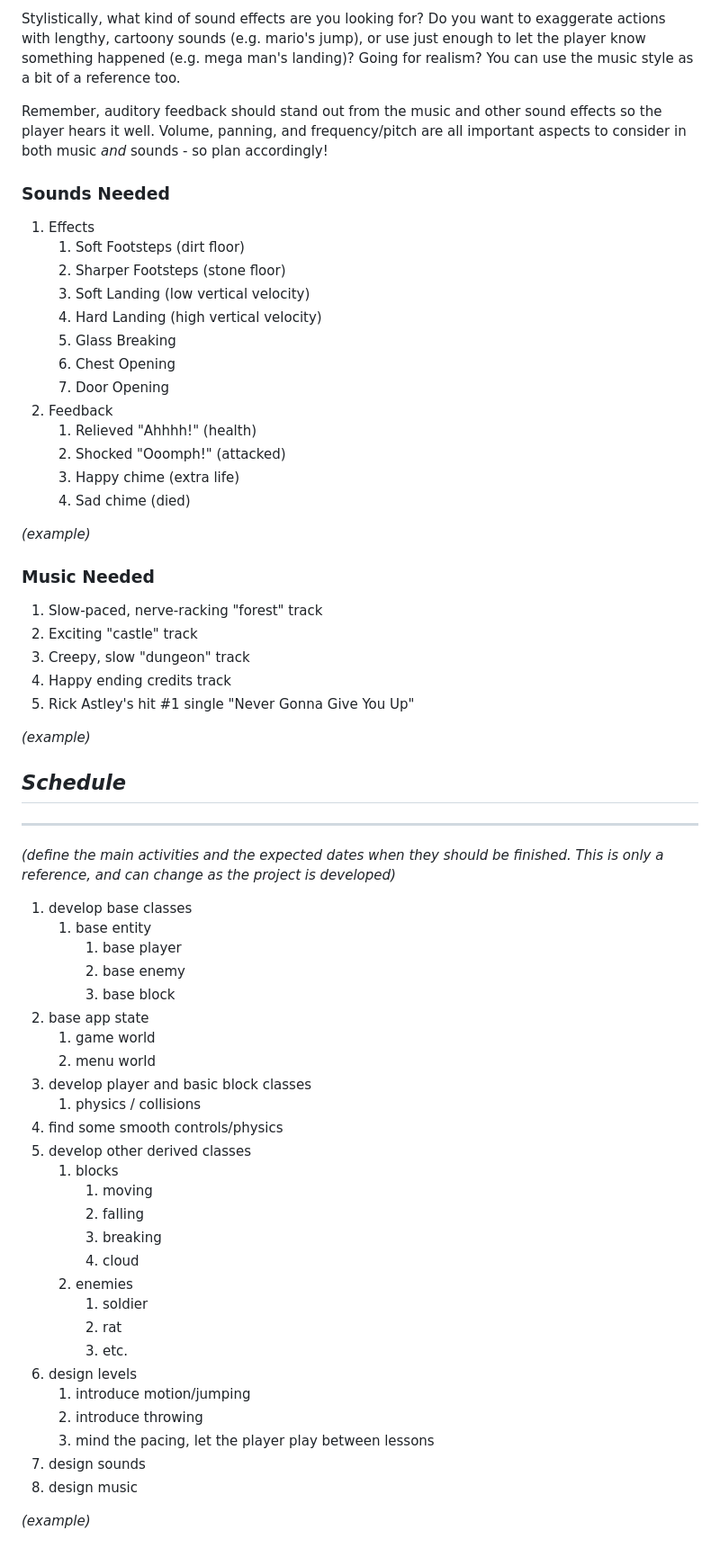
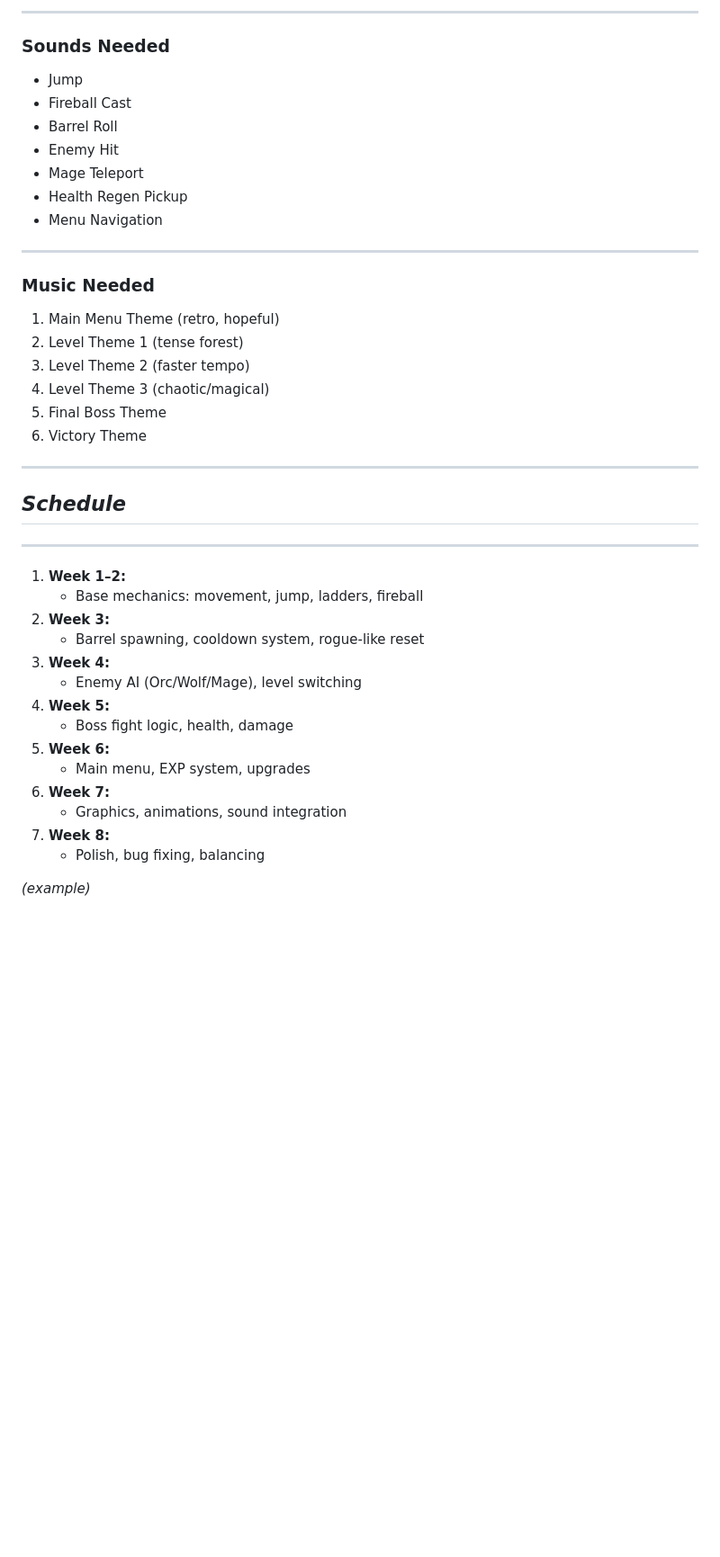
Before and after one commit to PaoloZesatiTec/Equipo-1, a Markdown page: GDD_Template.md, the part around one of its changes. Shown at 90% size. GitHub-like rendering; blank space fills up the shorter version.

```diff
--- a/GDD_Template.md
+++ b/GDD_Template.md
@@ -223,69 +235,46 @@ Again, consistency is key. Define that consistency here. What kind of instrument
 
-Stylistically, what kind of sound effects are you looking for? Do you want to exaggerate actions with lengthy, cartoony sounds (e.g. mario&#39;s jump), or use just enough to let the player know something happened (e.g. mega man&#39;s landing)? Going for realism? You can use the music style as a bit of a reference too.
-
- Remember, auditory feedback should stand out from the music and other sound effects so the player hears it well. Volume, panning, and frequency/pitch are all important aspects to consider in both music _and_ sounds - so plan accordingly!
+---
 
 ### **Sounds Needed**
 
-1. Effects
-    1. Soft Footsteps (dirt floor)
-    2. Sharper Footsteps (stone floor)
-    3. Soft Landing (low vertical velocity)
-    4. Hard Landing (high vertical velocity)
-    5. Glass Breaking
-    6. Chest Opening
-    7. Door Opening
-2. Feedback
-    1. Relieved &quot;Ahhhh!&quot; (health)
-    2. Shocked &quot;Ooomph!&quot; (attacked)
-    3. Happy chime (extra life)
-    4. Sad chime (died)
+- Jump
+- Fireball Cast
+- Barrel Roll
+- Enemy Hit
+- Mage Teleport
+- Health Regen Pickup
+- Menu Navigation
 
-_(example)_
+---
 
 ### **Music Needed**
 
-1. Slow-paced, nerve-racking &quot;forest&quot; track
-2. Exciting &quot;castle&quot; track
-3. Creepy, slow &quot;dungeon&quot; track
-4. Happy ending credits track
-5. Rick Astley&#39;s hit #1 single &quot;Never Gonna Give You Up&quot;
+1. Main Menu Theme (retro, hopeful)
+2. Level Theme 1 (tense forest)
+3. Level Theme 2 (faster tempo)
+4. Level Theme 3 (chaotic/magical)
+5. Final Boss Theme
+6. Victory Theme
 
-_(example)_
-
+---
 
 ## _Schedule_
 
 ---
 
-_(define the main activities and the expected dates when they should be finished. This is only a reference, and can change as the project is developed)_
-
-1. develop base classes
-    1. base entity
-        1. base player
-        2. base enemy
-        3. base block
-  2. base app state
-        1. game world
-        2. menu world
-2. develop player and basic block classes
-    1. physics / collisions
-3. find some smooth controls/physics
-4. develop other derived classes
-    1. blocks
-        1. moving
-        2. falling
-        3. breaking
-        4. cloud
-    2. enemies
-        1. soldier
-        2. rat
-        3. etc.
-5. design levels
-    1. introduce motion/jumping
-    2. introduce throwing
-    3. mind the pacing, let the player play between lessons
-6. design sounds
-7. design music
+1. **Week 1–2:**
+   - Base mechanics: movement, jump, ladders, fireball
+2. **Week 3:**
+   - Barrel spawning, cooldown system, rogue-like reset
+3. **Week 4:**
+   - Enemy AI (Orc/Wolf/Mage), level switching
+4. **Week 5:**
+   - Boss fight logic, health, damage
+5. **Week 6:**
+   - Main menu, EXP system, upgrades
+6. **Week 7:**
+   - Graphics, animations, sound integration
+7. **Week 8:**
+   - Polish, bug fixing, balancing
 
 _(example)_
```
Also changed, not shown: other parts of GDD_Template.md (+130 -118 lines).
